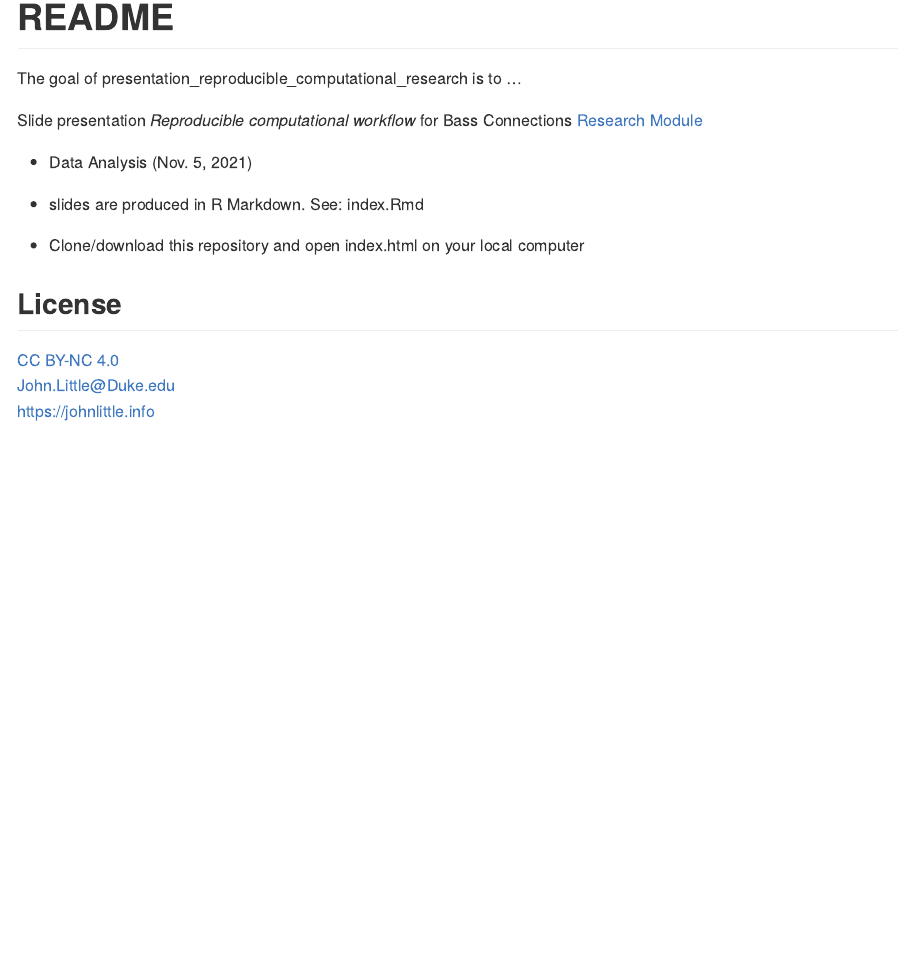
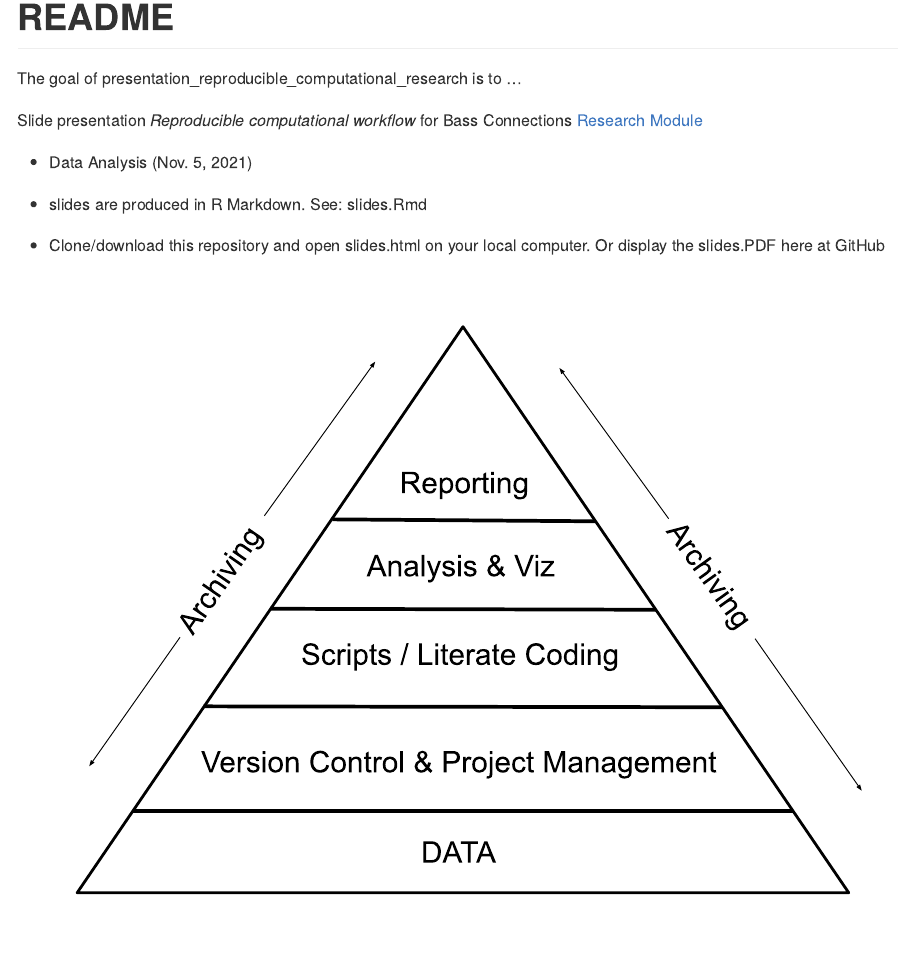
Before and after one commit to libjohn/presentation_reproducible_computational_research, an R Markdown document (README.Rmd): the page in a window 1100 px wide, from its top. The pictures show the output file README.md that the author committed with the source, drawn offline in the style of GitHub.

Commit message:
update the README
- with the pyramid image

```diff
--- a/README.Rmd
+++ b/README.Rmd
@@ -20,8 +20,10 @@ The goal of presentation_reproducible_computational_research is to ...
 
 Slide presentation _Reproducible computational workflow_ for Bass Connections [Research Module](https://bassconnections.duke.edu/foundational-research-modules) - Data Analysis (Nov. 5, 2021)
 
-- slides are produced in R Markdown.  See:  index.Rmd
-- Clone/download this repository and open index.html on your local computer
+- slides are produced in R Markdown.  See:  slides.Rmd
+- Clone/download this repository and open slides.html on your local computer.  Or display the slides.PDF here at GitHub
+
+![Reproducible Data Worfklow Pyramid](images/Project Foundation Pyramid.svg "Reproducible Project Pyramid")
 
 ## License
 
```
Also changed, not shown: README.md.
